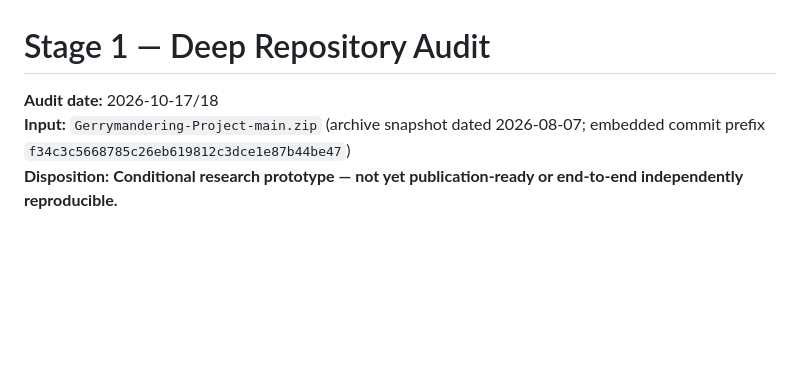
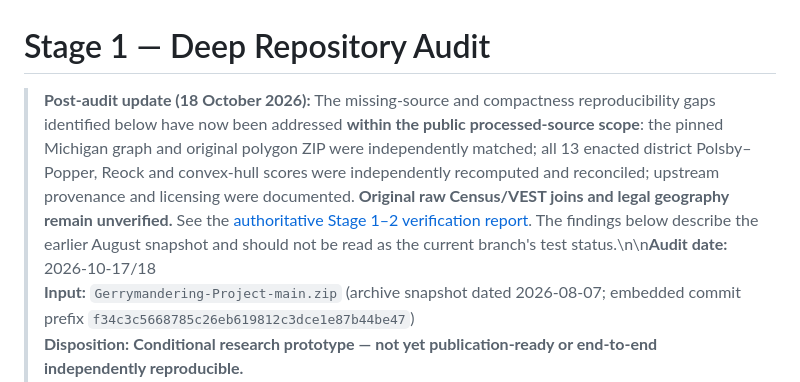
Before and after one commit to DjokovicMan22/Gerrymandering-Project, a Markdown page: docs/research_audit/stage1_repository_audit.md, the part around the change. Drawn GitHub-style; blank space fills up the shorter version.

Commit message:
Mark Stage 1–2 independently verified follow-up complete within explicit source/archived-data scope

```diff
--- a/docs/research_audit/stage1_repository_audit.md
+++ b/docs/research_audit/stage1_repository_audit.md
@@ -1,6 +1,6 @@
 # Stage 1 — Deep Repository Audit
 
-**Audit date:** 2026-10-17/18
+> **Post-audit update (18 October 2026):** The missing-source and compactness reproducibility gaps identified below have now been addressed **within the public processed-source scope**: the pinned Michigan graph and original polygon ZIP were independently matched; all 13 enacted district Polsby–Popper, Reock and convex-hull scores were independently recomputed and reconciled; upstream provenance and licensing were documented. **Original raw Census/VEST joins and legal geography remain unverified.** See the [authoritative Stage 1–2 verification report](STAGE12_FINAL_VERIFICATION.md). The findings below describe the earlier August snapshot and should not be read as the current branch's test status.\n\n**Audit date:** 2026-10-17/18
 **Input:** `Gerrymandering-Project-main.zip` (archive snapshot dated 2026-08-07; embedded commit prefix `f34c3c5668785c26eb619812c3dce1e87b44be47`)
 **Disposition:** **Conditional research prototype — not yet publication-ready or end-to-end independently reproducible.**
 **Important scope limitation:** This was a static source-code review, executable unit-test run, and independent analysis of the *saved* plan-level time series. It was **not** a fresh precinct-level simulation, full graph-validation run, or legal validity certification. The source precinct data are absent.
```
